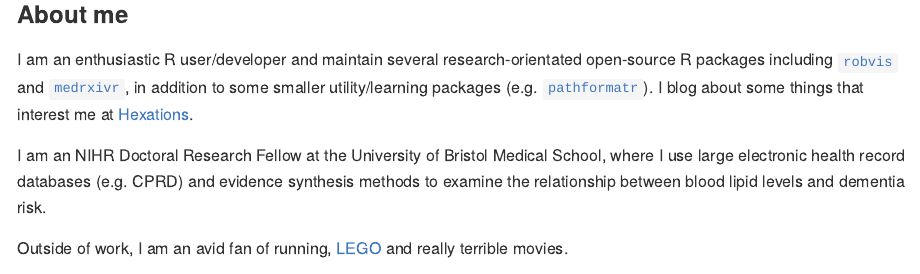
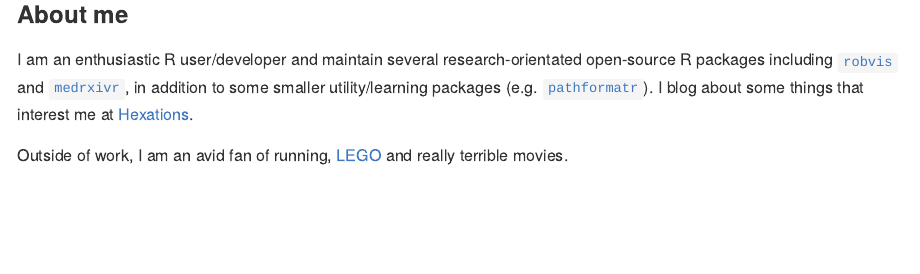
Before and after one commit to mcguinlu/mcguinlu, an R Markdown document (README.Rmd): the page in a window 1100 px wide, from 120 px down. Rendered offline with R 4.5, knitr and Pandoc, with nearby package versions.

Commit message:
Update README.Rmd

```diff
--- a/README.Rmd
+++ b/README.Rmd
@@ -33,8 +33,6 @@ if (day %in% c("Saturday","Sunday")) {
 
 I am an enthusiastic R user/developer and maintain several research-orientated open-source R packages including [`robvis`](https://github.com/mcguinlu/robvis) and [`medrxivr`](https://github.com/mcguinlu/medrxivr), in addition to some smaller utility/learning packages (e.g. [`pathformatr`](https://github.com/mcguinlu/pathformatr)). I blog about some things that interest me at [Hexations](https://mcguinlu.netlify.app/).
 
-I am an NIHR Doctoral Research Fellow at the University of Bristol Medical School, where I use large electronic health record databases (e.g. CPRD) and evidence synthesis methods to examine the relationship between blood lipid levels and dementia risk.
-
 Outside of work, I am an avid fan of running, [LEGO](https://mcguinlu.netlify.app/2021/02/02/baby-yoda-in-r/) and really terrible movies.
 
 ### Is it the weekend??
```
